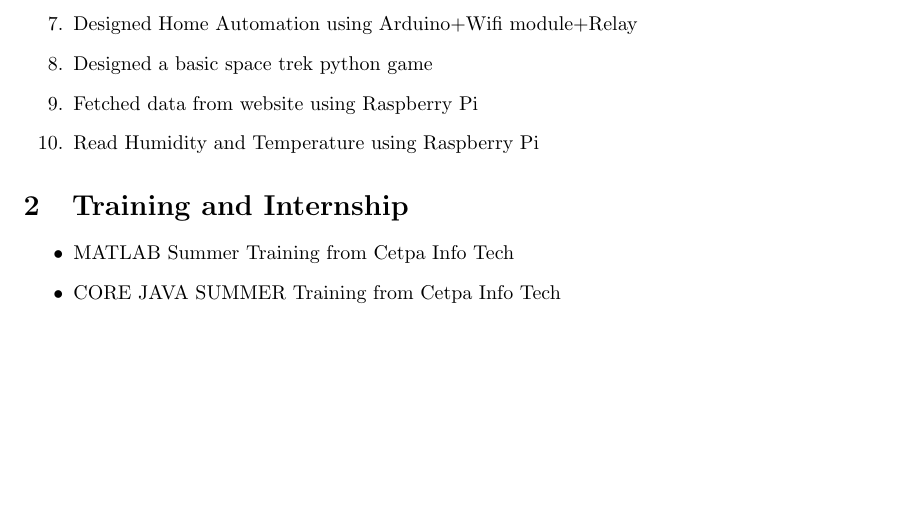
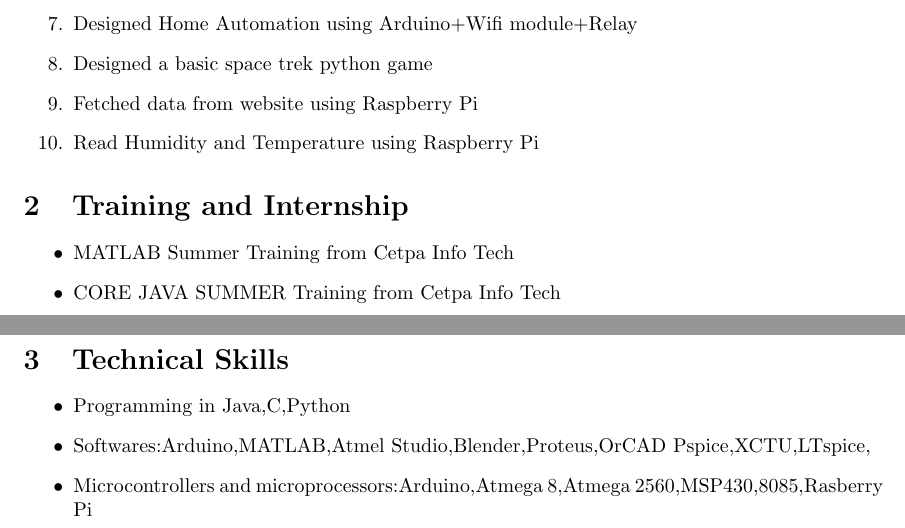
Before and after one commit to shivangi93/shivangi_resume, a LaTeX CV (shivangi_resume.tex): part of the page before the commit and two parts of pages 1 and 2 of 2 after it, the two joined at a grey line, cut so that both start at the same text, the shorter picture padded with empty space. Compiled offline with pdfLaTeX.

Commit message:
Update shivangi_resume.tex
added technical skills

```diff
--- a/shivangi_resume.tex
+++ b/shivangi_resume.tex
@@ -55,6 +55,12 @@
 
 \end{itemize}
 \newpage
+\section{Technical Skills}
+\begin{itemize}
+\item Programming in Java,C,Python
+\item Softwares:Arduino,MATLAB,Atmel Studio,Blender,Proteus,OrCAD Pspice,XCTU,LTspice,
+ \item Microcontrollers and microprocessors:Arduino,Atmega 8,Atmega 2560,MSP430,8085,Rasberry Pi
+ \end{itemize}
 
 
 \end{document}
```
